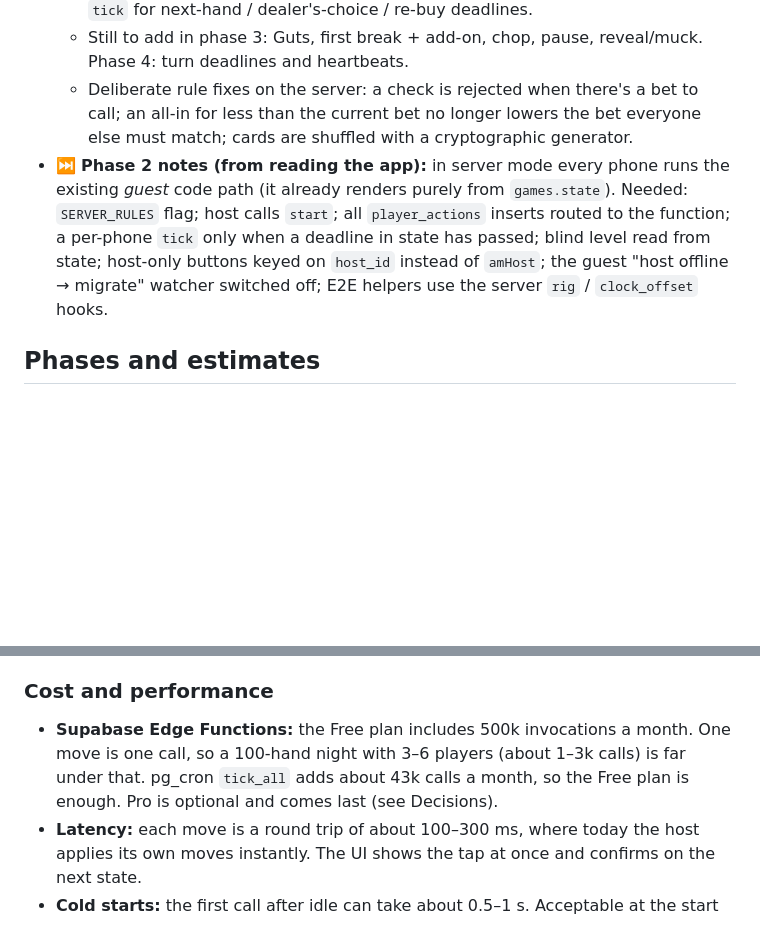
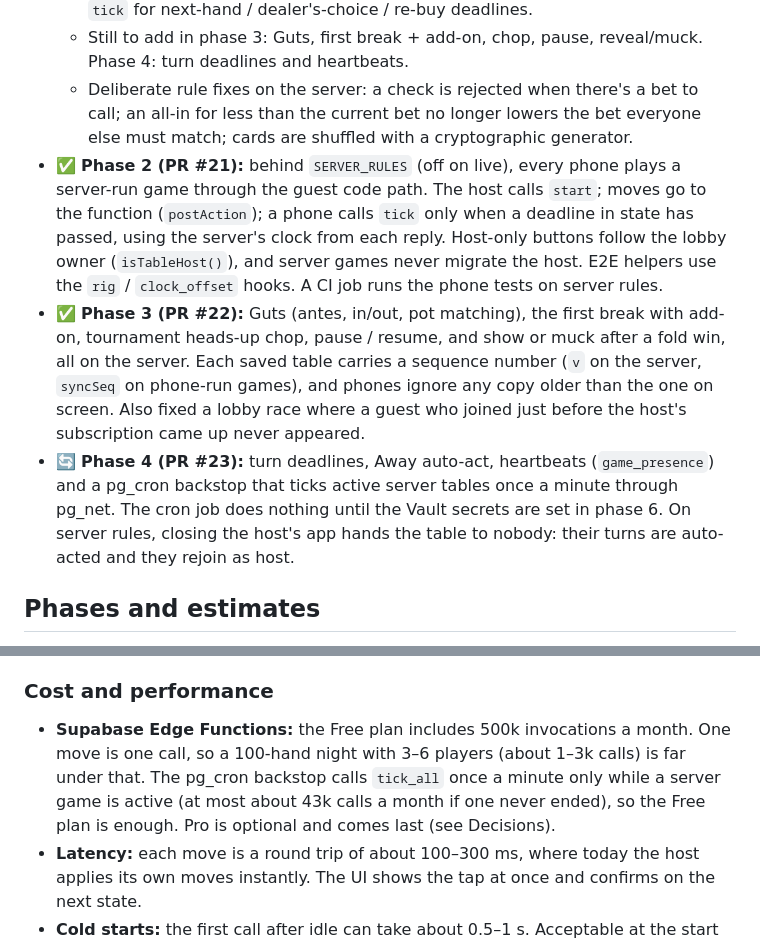
Before and after one commit to spfalz77/Felt-Right, a Markdown page: docs/server-authoritative-migration.md, 2 parts joined by grey strips. Rendered like a GitHub page; blank space fills up the shorter version.

Commit message:
Docs: migration progress through phase 4
Co-Authored-By: Claude Opus 5.5 <noreply@anthropic.com>
Claude-Session: https://claude.ai/code/session_01Akk2tZWMdzMA9zPSzzWdb9

```diff
--- a/docs/server-authoritative-migration.md
+++ b/docs/server-authoritative-migration.md
@@ -66,7 +66,9 @@ phone ──(action + JWT)──▶ Edge Function `table` ──▶ Postgres
   - Already in the engine, ahead of plan: dealer's choice (Hold'em/Omaha), re-buy / sit out with the 60s limit, quit (both formats), cash-out with void, blind clock, `tick` for next-hand / dealer's-choice / re-buy deadlines.
   - Still to add in phase 3: Guts, first break + add-on, chop, pause, reveal/muck. Phase 4: turn deadlines and heartbeats.
   - Deliberate rule fixes on the server: a check is rejected when there's a bet to call; an all-in for less than the current bet no longer lowers the bet everyone else must match; cards are shuffled with a cryptographic generator.
-- ⏭ **Phase 2 notes (from reading the app):** in server mode every phone runs the existing *guest* code path (it already renders purely from `games.state`). Needed: `SERVER_RULES` flag; host calls `start`; all `player_actions` inserts routed to the function; a per-phone `tick` only when a deadline in state has passed; blind level read from state; host-only buttons keyed on `host_id` instead of `amHost`; the guest "host offline → migrate" watcher switched off; E2E helpers use the server `rig` / `clock_offset` hooks.
+- ✅ **Phase 2 (PR #21):** behind `SERVER_RULES` (off on live), every phone plays a server-run game through the guest code path. The host calls `start`; moves go to the function (`postAction`); a phone calls `tick` only when a deadline in state has passed, using the server's clock from each reply. Host-only buttons follow the lobby owner (`isTableHost()`), and server games never migrate the host. E2E helpers use the `rig` / `clock_offset` hooks. A CI job runs the phone tests on server rules.
+- ✅ **Phase 3 (PR #22):** Guts (antes, in/out, pot matching), the first break with add-on, tournament heads-up chop, pause / resume, and show or muck after a fold win, all on the server. Each saved table carries a sequence number (`v` on the server, `syncSeq` on phone-run games), and phones ignore any copy older than the one on screen. Also fixed a lobby race where a guest who joined just before the host's subscription came up never appeared.
+- 🔄 **Phase 4 (PR #23):** turn deadlines, Away auto-act, heartbeats (`game_presence`) and a pg_cron backstop that ticks active server tables once a minute through pg_net. The cron job does nothing until the Vault secrets are set in phase 6. On server rules, closing the host's app hands the table to nobody: their turns are auto-acted and they rejoin as host.
 
 ## Phases and estimates
 
@@ -85,7 +87,7 @@ These are estimates of build time with Claude (hours of focused work, including
 **Total: about 30–40 hours of build time, as 7 PRs over roughly 5–7 working sessions.** The live site keeps the current engine until phase 6, so you can keep playing throughout.
 
 ### Cost and performance
-- **Supabase Edge Functions:** the Free plan includes 500k invocations a month. One move is one call, so a 100-hand night with 3–6 players (about 1–3k calls) is far under that. pg_cron `tick_all` adds about 43k calls a month, so the Free plan is enough. Pro is optional and comes last (see Decisions).
+- **Supabase Edge Functions:** the Free plan includes 500k invocations a month. One move is one call, so a 100-hand night with 3–6 players (about 1–3k calls) is far under that. The pg_cron backstop calls `tick_all` once a minute only while a server game is active (at most about 43k calls a month if one never ended), so the Free plan is enough. Pro is optional and comes last (see Decisions).
 - **Latency:** each move is a round trip of about 100–300 ms, where today the host applies its own moves instantly. The UI shows the tap at once and confirms on the next state.
 - **Cold starts:** the first call after idle can take about 0.5–1 s. Acceptable at the start of a game.
 
```
